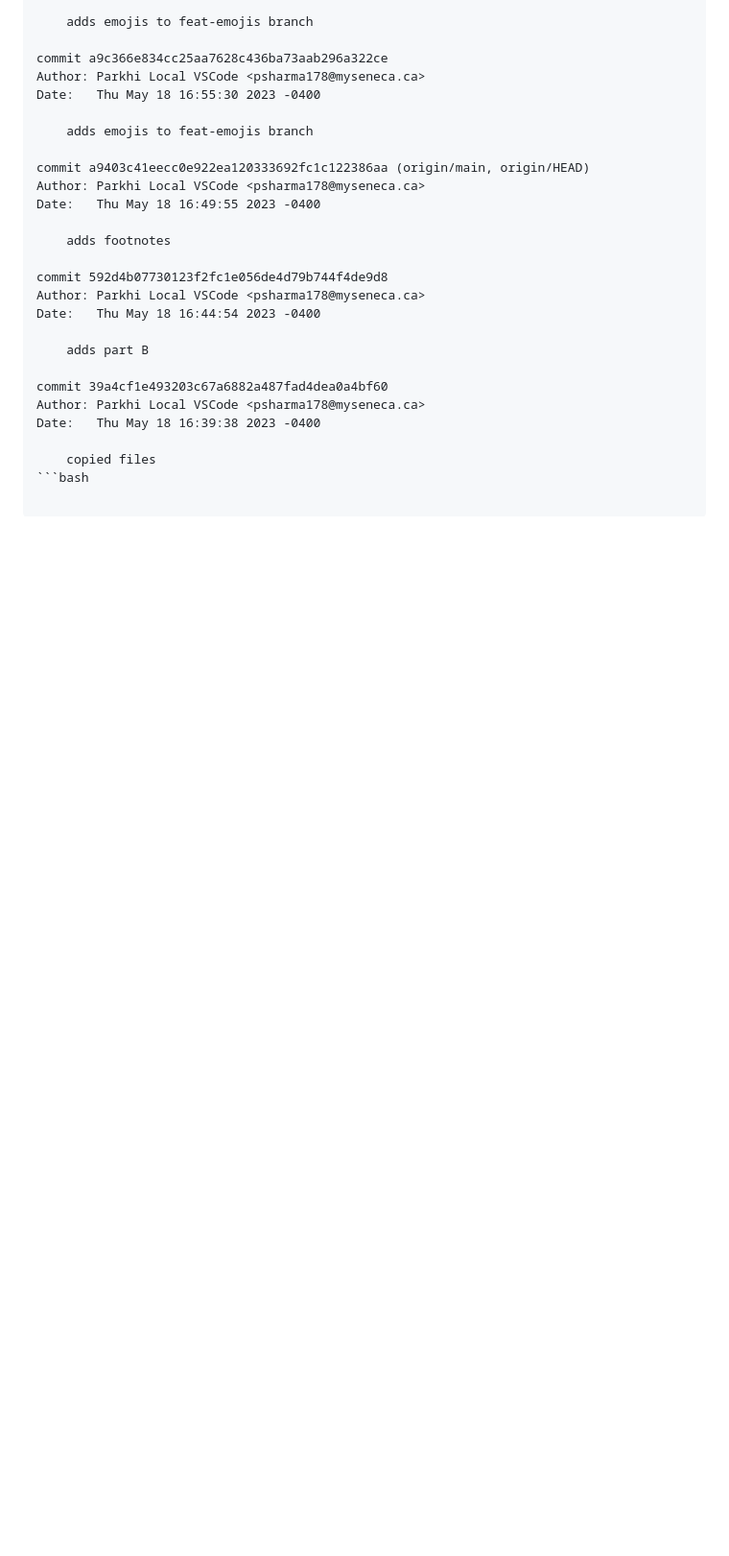
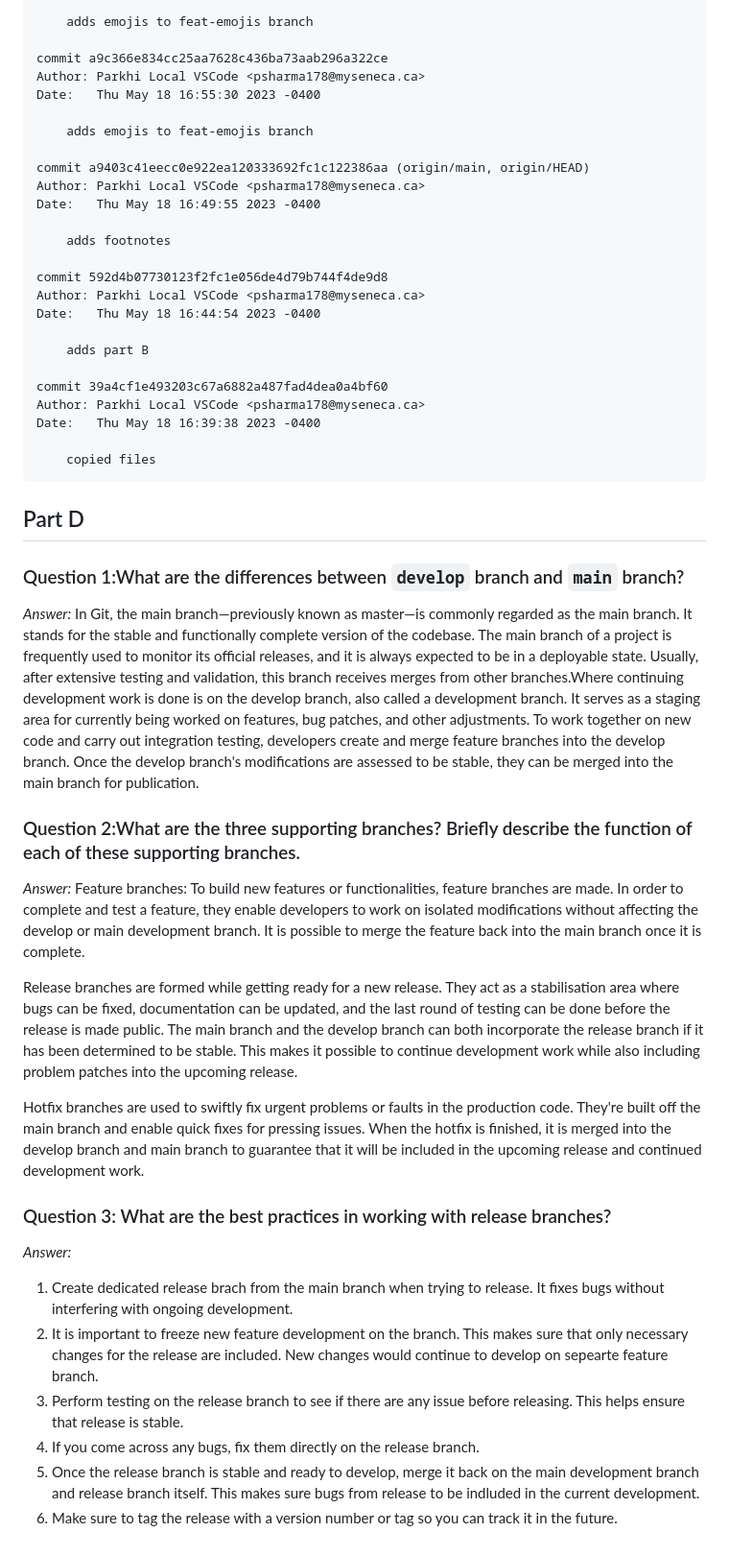
Before and after one commit to 113180210-myseneca/CSN400-Capstone, a Markdown page: Checkpoint2/README.md, the part around the change. Shown: that part at 96% size. GitHub-like rendering; blank space fills up the shorter version.

Commit message:
adds part D

````diff
--- a/Checkpoint2/README.md
+++ b/Checkpoint2/README.md
@@ -86,4 +86,28 @@ Author: Parkhi Local VSCode <psharma178@myseneca.ca>
 Date:   Thu May 18 16:39:38 2023 -0400
 
     copied files
-```bash
+```
+## Part D
+
+### Question 1:What are the differences between `develop` branch and `main` branch?
+
+*Answer:* In Git, the main branch—previously known as master—is commonly regarded as the main branch. It stands for the stable and functionally complete version of the codebase. The main branch of a project is frequently used to monitor its official releases, and it is always expected to be in a deployable state. Usually, after extensive testing and validation, this branch receives merges from other branches.Where continuing development work is done is on the develop branch, also called a development branch. It serves as a staging area for currently being worked on features, bug patches, and other adjustments. To work together on new code and carry out integration testing, developers create and merge feature branches into the develop branch. Once the develop branch's modifications are assessed to be stable, they can be merged into the main branch for publication.
+
+### Question 2:What are the three supporting branches? Briefly describe the function of each of these supporting branches.
+
+*Answer:*
+Feature branches: To build new features or functionalities, feature branches are made. In order to complete and test a feature, they enable developers to work on isolated modifications without affecting the develop or main development branch. It is possible to merge the feature back into the main branch once it is complete.
+
+Release branches are formed while getting ready for a new release. They act as a stabilisation area where bugs can be fixed, documentation can be updated, and the last round of testing can be done before the release is made public. The main branch and the develop branch can both incorporate the release branch if it has been determined to be stable. This makes it possible to continue development work while also including problem patches into the upcoming release.
+
+Hotfix branches are used to swiftly fix urgent problems or faults in the production code. They're built off the main branch and enable quick fixes for pressing issues. When the hotfix is finished, it is merged into the develop branch and main branch to guarantee that it will be included in the upcoming release and continued development work.
+
+### Question 3: What are the best practices in working with release branches?
+
+*Answer:*
+1. Create dedicated release brach from the main branch when trying to release. It fixes bugs without interfering with ongoing development.
+2. It is important to freeze new feature development on the branch. This makes sure that only necessary changes for the release are included. New changes would continue to develop on sepearte feature branch.
+3. Perform testing on the release branch to see if there are any issue before releasing. This helps ensure that release is stable.
+4. If you come across any bugs, fix them directly on the release branch.
+5. Once the release branch is stable and ready to develop, merge it back on the main development branch and release branch itself. This makes sure bugs from release to be indluded in the current development.
+6. Make sure to tag the release with a version number or tag so you can track it in the future.
````
